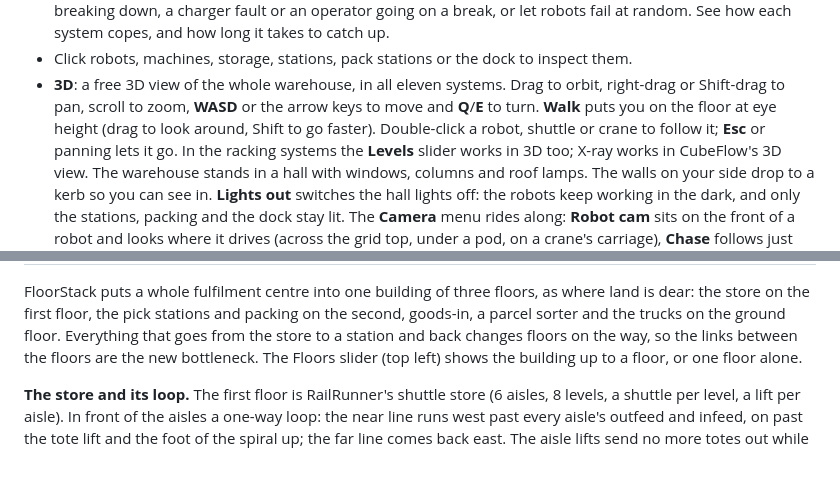
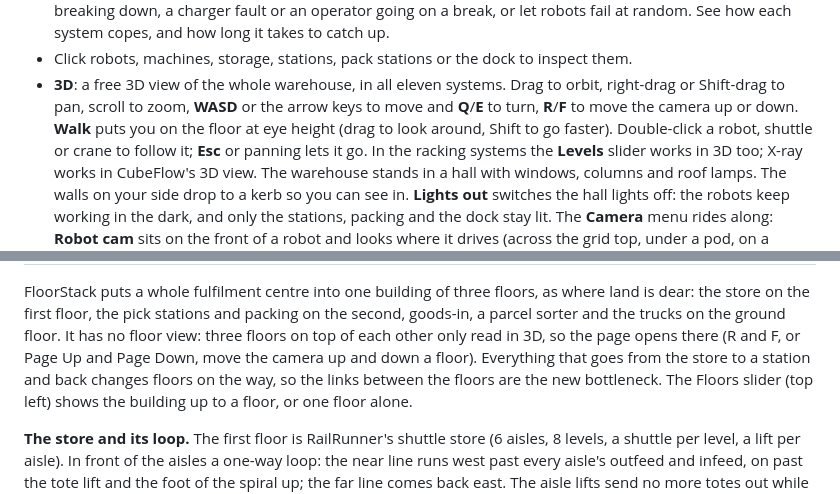
Before and after one commit to clayhill/darkstore, a Markdown page: README.md, 2 parts joined by grey strips. GitHub-like rendering; blank space fills up the shorter version.

```diff
--- a/README.md
+++ b/README.md
@@ -80,7 +80,7 @@ page; each simulation has its own page: `cubeflow.html`, `podswarm.html`, `railr
 - Click robots, machines, storage, stations, pack stations or the dock to inspect them.
 - **3D**: a free 3D view of the whole warehouse, in all eleven systems. Drag to
   orbit, right-drag or Shift-drag to pan, scroll to zoom, **WASD** or the arrow keys to move and
-  **Q**/**E** to turn. **Walk** puts you on the floor at eye height (drag to look around, Shift to
+  **Q**/**E** to turn, **R**/**F** to move the camera up or down. **Walk** puts you on the floor at eye height (drag to look around, Shift to
   go faster). Double-click a robot, shuttle or crane to follow it; **Esc** or panning lets it go. In the
   racking systems the **Levels** slider works in 3D too; X-ray works in CubeFlow's 3D view. The
   warehouse stands in a hall with windows, columns and roof lamps. The walls on your side drop to a
@@ -683,7 +683,9 @@ limit for both.
 
 FloorStack puts a whole fulfilment centre into one building of three floors, as where land is dear:
 the store on the first floor, the pick stations and packing on the second, goods-in, a parcel
-sorter and the trucks on the ground floor. Everything that goes from the store to a station and
+sorter and the trucks on the ground floor. It has no floor view: three floors on top of each other only read in
+3D, so the page opens there (R and F, or Page Up and Page Down, move the camera up and down a
+floor). Everything that goes from the store to a station and
 back changes floors on the way, so the links between the floors are the new bottleneck. The
 Floors slider (top left) shows the building up to a floor, or one floor alone.
 
```
Also changed, not shown: other parts of README.md (+2 -2 lines), docs/screenshots/tower-control.png (added), docs/screenshots/tower-floor.png (deleted), 5 other files.
